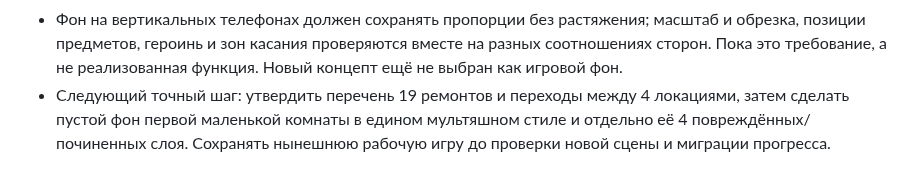
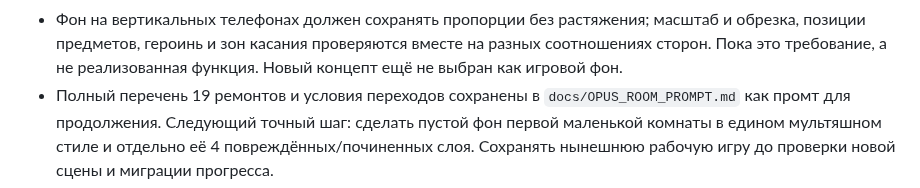
Before and after one commit to crownfall90-dot/mobile-game, a Markdown page: docs/HANDOFF.md, the part around the change. GitHub-like rendering.

Commit message:
Document four-room repair plan for Opus

```diff
--- a/docs/HANDOFF.md
+++ b/docs/HANDOFF.md
@@ -140,7 +140,8 @@ Godot 4.5.1 находится локально в `D:/tools/godot/` (вне git
   масштаб и обрезка, позиции предметов, героинь и зон касания проверяются
   вместе на разных соотношениях сторон. Пока это требование, а не реализованная
   функция. Новый концепт ещё не выбран как игровой фон.
-- Следующий точный шаг: утвердить перечень 19 ремонтов и переходы между 4
-  локациями, затем сделать пустой фон первой маленькой комнаты в едином
+- Полный перечень 19 ремонтов и условия переходов сохранены в
+  `docs/OPUS_ROOM_PROMPT.md` как промт для продолжения. Следующий точный шаг:
+  сделать пустой фон первой маленькой комнаты в едином
   мультяшном стиле и отдельно её 4 повреждённых/починенных слоя. Сохранять
   нынешнюю рабочую игру до проверки новой сцены и миграции прогресса.
```
Also changed, not shown: docs/OPUS_ROOM_PROMPT.md (added, +102 -0 lines).
